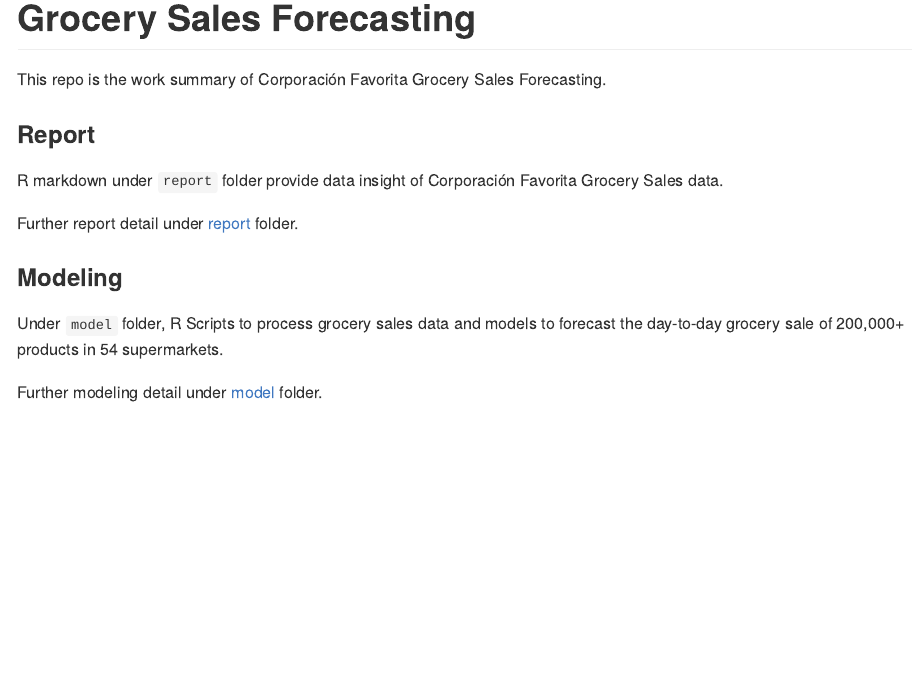
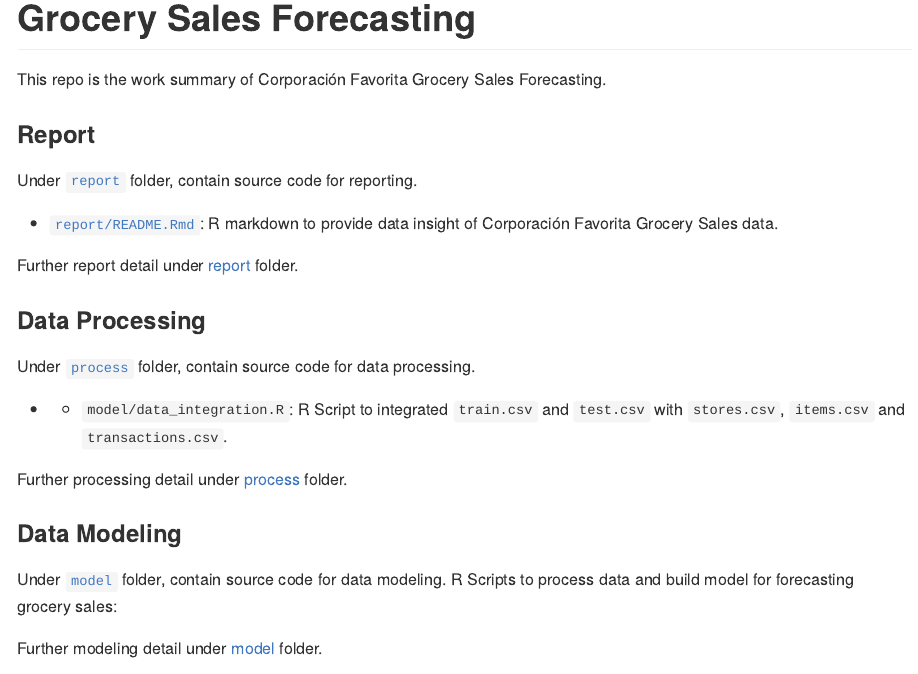
Before and after one commit to Jiaying-Wu/Grocery-Sales-Forecasting, an R Markdown document (README.Rmd): the page in a window 1100 px wide, from its top. The pictures show the output file README.md that the author committed with the source, drawn offline in the style of GitHub.

Commit message:
add process folder, edit README in main folder

```diff
--- a/README.Rmd
+++ b/README.Rmd
@@ -22,14 +22,24 @@
 
 ### Report
 
-R markdown under `report` folder provide data insight of Corporación Favorita Grocery Sales data.
+Under [`report`](https://github.com/Jiaying-Wu/Grocery-Sales-Forecasting/tree/master/report) folder, contain source code for reporting.
+
+* [`report/README.Rmd`](https://github.com/Jiaying-Wu/Grocery-Sales-Forecasting/blob/master/report/README.Rmd): R markdown to provide data insight of Corporación Favorita Grocery Sales data.
 
 Further report detail under [report](https://github.com/Jiaying-Wu/Grocery-Sales-Forecasting/tree/master/report) folder.
 
-### Modeling
+### Data Processing
 
-Under `model` folder, R Scripts to process grocery sales data and models to forecast the day-to-day grocery sale of 200,000+ products in 54 supermarkets.
+Under [`process`](https://github.com/Jiaying-Wu/Grocery-Sales-Forecasting/tree/master/process) folder, contain source code for data processing.
 
+* * `model/data_integration.R`: R Script to integrated `train.csv` and `test.csv` with `stores.csv`, `items.csv` and `transactions.csv`.
+
+Further processing detail under [process](https://github.com/Jiaying-Wu/Grocery-Sales-Forecasting/tree/master/process) folder.
+
+### Data Modeling
+
+Under [`model`](https://github.com/Jiaying-Wu/Grocery-Sales-Forecasting/tree/master/model) folder, contain source code for data modeling.
+R Scripts to process data and build model for forecasting grocery sales:
 
 Further modeling detail under [model](https://github.com/Jiaying-Wu/Grocery-Sales-Forecasting/tree/master/model) folder.
 
```
Also changed, not shown: README.md, process/data_integration.R (renamed from model/data_integration.R).
